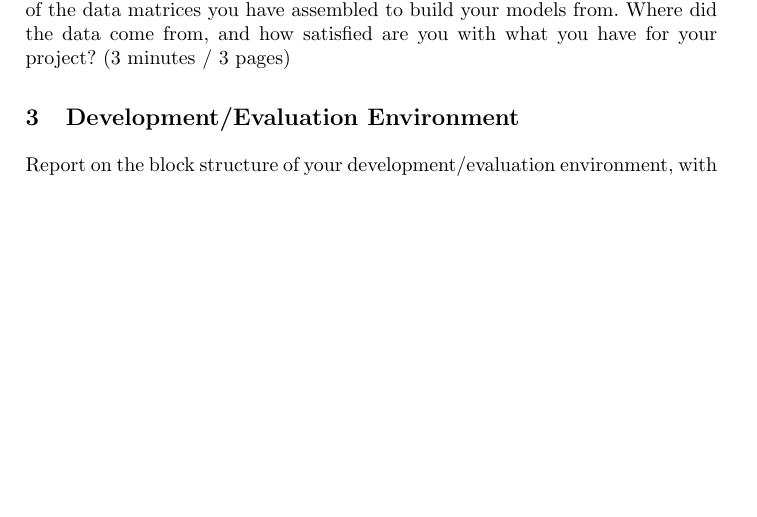
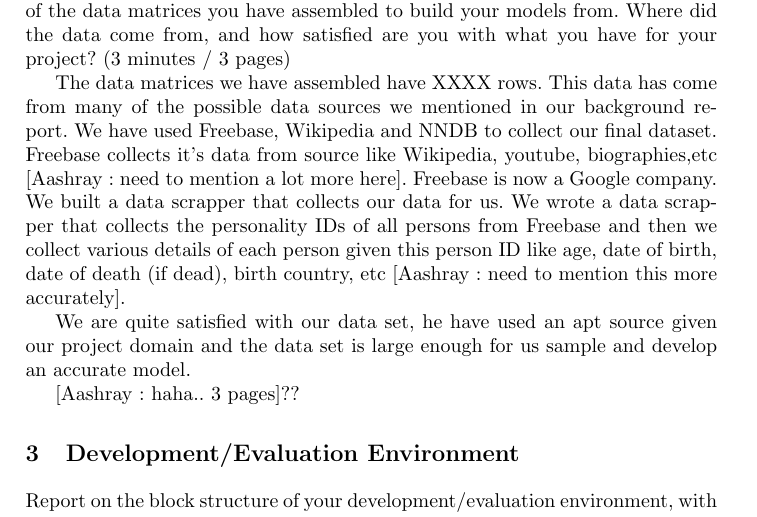
Before and after one commit to aashray/Data_Science, a LaTeX problem sheet (project_assignment_3_status/report/team 7 - status.tex): part of page 1 of 2 before the commit and part of page 1 of 3 after it, cut so that both start at the same text, the shorter picture padded with empty space. Compiled offline with pdfLaTeX.

Commit message:
Updated Data Section - Latex

```diff
--- a/project_assignment_3_status/report/team 7 - status.tex
+++ b/project_assignment_3_status/report/team 7 - status.tex
@@ -85,8 +85,18 @@ State your challenge, and summarize any new literature, data set and images/vide
 
 \section{Data Matrices}
 
-Report on the size (number of rows) and composition (descriptions of the columns) of the data matrices you have assembled to build your models from.  Where did the data come from, and how satisfied are you with what you have for your project? (3 minutes / 3 pages)
+Report on the size (number of rows) and composition (descriptions of the columns) of the data matrices you have assembled to build your models from.  Where did the data come from, and how satisfied are you with what you have for your project?
+(3 minutes / 3 pages)
 
+The data matrices we have assembled have XXXX rows. This data has come from many of the possible data sources we mentioned in
+our background report. We have used Freebase, Wikipedia and NNDB to collect our final dataset. Freebase collects it's data from source
+like Wikipedia, youtube, biographies,etc [Aashray : need to mention a lot more here]. Freebase is now a Google company. We built a data scrapper
+that collects our data for us. We wrote a data scrapper that collects the personality IDs of all persons from Freebase and then we collect
+various details of each person given this person ID like age, date of birth, date of death (if dead), birth country, etc [Aashray : need to mention this more accurately].
+
+We are quite satisfied with our data set, he have used an apt source given our project domain and the data set is large enough for us sample and develop an accurate model.
+
+[Aashray : haha.. 3 pages]??
 
 \section{Development/Evaluation Environment}
 
```
